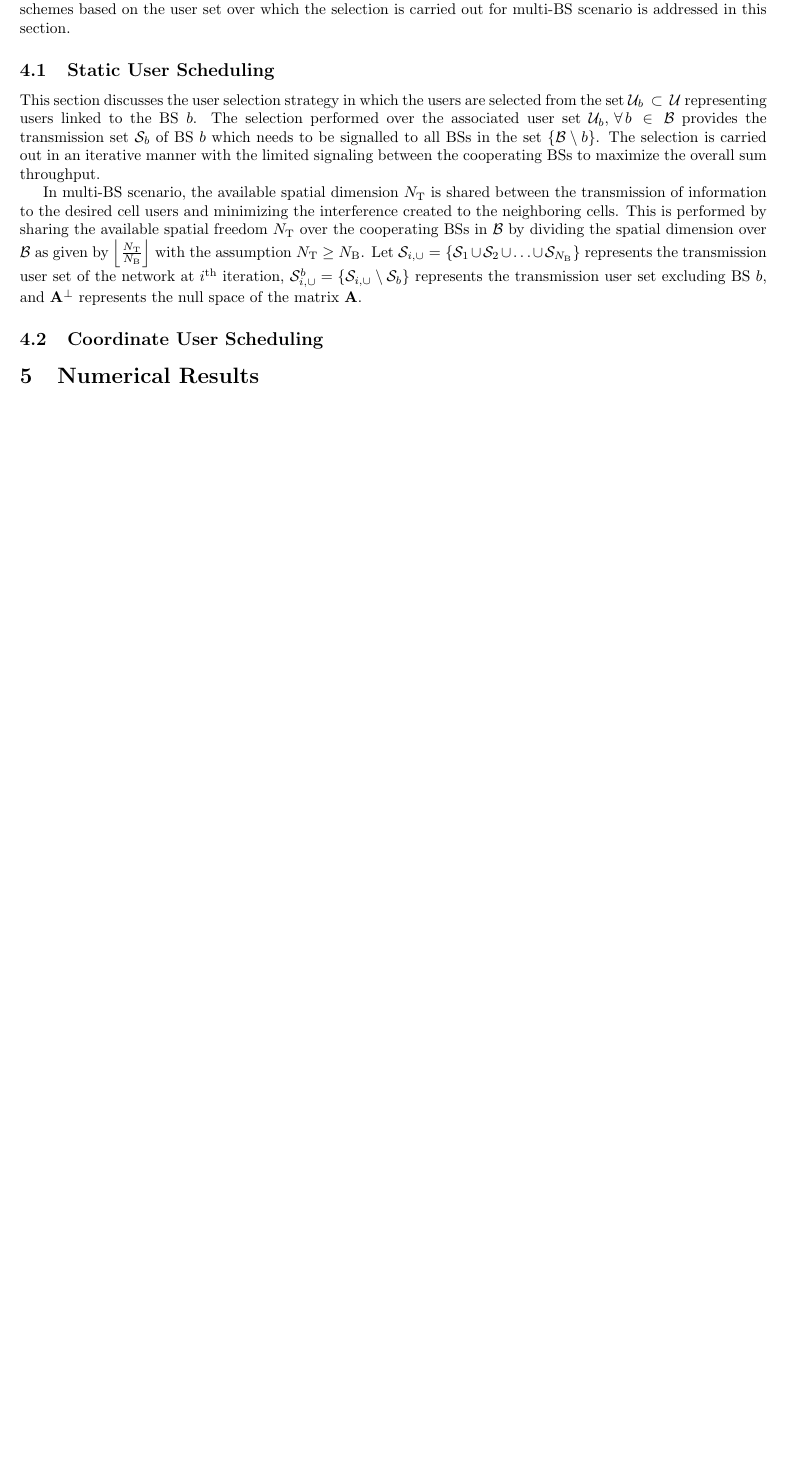
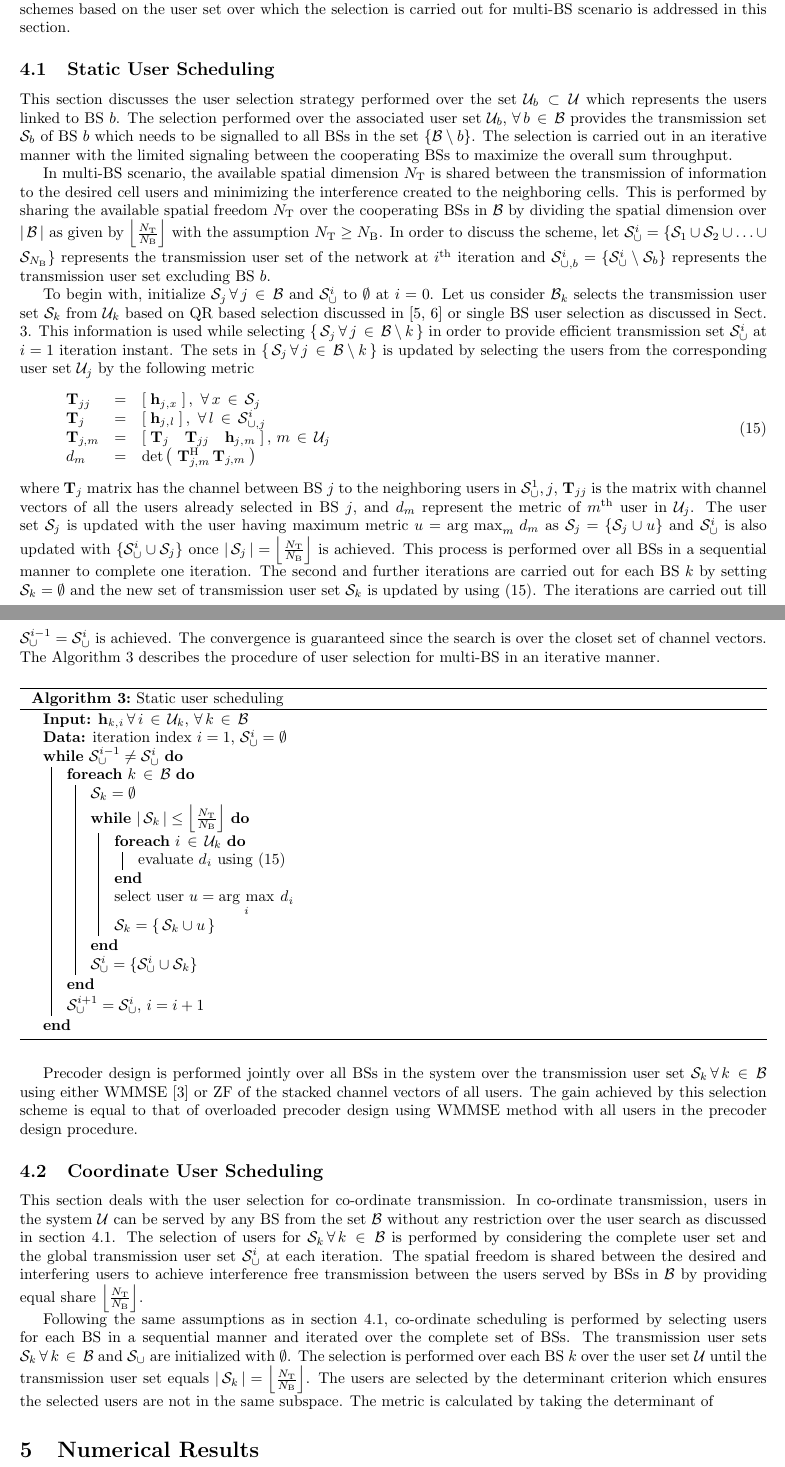
Before and after one commit to madgane/furry-octo-dangerzone, a LaTeX document (Reports/comit_report.tex, which reads Reports/coordinate-user-selection.tex, Reports/static_user_scheduling.tex): part of page 4 of 5 before the commit and two parts of pages 4 and 5 of 6 after it, the two joined at a grey line, cut so that both start at the same text, the shorter picture padded with empty space. Compiled offline with LaTeX, dvips and Ghostscript.

Commit message:
coordinate-user scheduling addition

```diff
--- /dev/null
+++ b/Reports/coordinate-user-selection.tex
@@ -0,0 +1,46 @@
+
+This section deals with the user selection for co-ordinate transmission. In co-ordinate transmission, users in the system \me{\mc{U}} can be served by any BS from the set \me{\mc{B}} without any restriction over the user search as discussed in section \ref{sus}. The selection of users for \me{\mc{S}_k \fall k \inm \mc{B}} is performed by considering the complete user set and the global transmission user set \me{\mc{S}^i_\cup} at each iteration. The spatial freedom is shared between the desired and interfering users to achieve interference free transmission between the users served by BSs in \me{\mc{B}} by providing equal share \me{\left \lfloor \frac{N_\mrm{T}}{N_\mrm{B}} \right \rfloor}.
+
+Following the same assumptions as in section \ref{sus}, co-ordinate scheduling is performed by selecting users for each BS in a sequential manner and iterated over the complete set of BSs. The transmission user sets \me{\mc{S}_k \fall k \inm \mc{B}} and \me{\mc{S}_\cup} are initialized with \me{\emptyset}. The selection is performed over each BS \me{k} over the user set \me{\mc{U}} until the transmission user set equals \me{\card{\mc{S}_k} = \left \lfloor \frac{N_\mrm{T}}{N_\mrm{B}} \right \rfloor}. The users are selected by the determinant criterion which ensures the selected users are not in the same subspace. The metric is calculated by taking the determinant of
+
+
+
+
+%This section discusses the user selection strategy performed over the set \me{\mc{U}_b \sset \mc{U}} which represents the users linked to BS \me{b}. The selection performed over the associated user set \me{\mc{U}_b, \fall b \inm \mc{B}} provides the transmission set \me{\mc{S}_b} of BS \me{b} which needs to be signalled to all BSs in the set \me{\{ \mc{B} \bs b \}}. The selection is carried out in an iterative manner with the limited signaling between the cooperating BSs to maximize the overall sum throughput.
+%
+%In multi-BS scenario, the available spatial dimension \me{N_\mrm{T}} is shared between the transmission of information to the desired cell users and minimizing the interference created to the neighboring cells. This is performed by sharing the available spatial freedom \me{N_\mrm{T}} over the cooperating BSs in \me{\mc{B}} by dividing the spatial dimension over \me{\card{\mc{B}}} as given by \me{\left \lfloor \frac{N_\mrm{T}}{N_\mrm{B}} \right \rfloor} with the assumption \me{N_\mrm{T} \geq N_\mrm{B}}. In order to discuss the scheme, let \me{\mc{S}^{i}_{\cup} = \{ \mc{S}_1 \cup \mc{S}_2 \cup \dotso \cup \mc{S}_{N_\mrm{B}} \}} represents the transmission user set of the network at \me{i^\mrm{th}} iteration, \me{\mc{S}^i_{\cup,b} = \{ \mc{S}^i_{\cup} \bs \mc{S}_b \} } represents the transmission user set excluding BS \me{b}, and \me{\mbf{A}^{\perp}} represents the null space of the matrix \me{\mbf{A}}.
+%
+%To begin with, initialize \me{\mc{S}_j \fall j \inm \mc{B}} and \me{\mc{S}^i_{\cup}} to \me{\emptyset} at \me{i = 0}. Let us consider \me{\mc{B}_k} selects the transmission user set \me{\mc{S}_k} from \me{\mc{U}_k} based on QR based selection discussed in \cite{zhang2007user,sun2009eigenmode} or single BS user selection as discussed in Sect. \ref{sbus}. This information is used while selecting \me{\{\, \mc{S}_j \fall j \inm \mc{B} \bs k \, \}} in order to provide efficient transmission set \me{\mc{S}^i_{\cup}} at \me{i = 1} iteration instant. The sets in \me{\{\, \mc{S}_j \fall j \inm \mc{B} \bs k \, \}} is updated by selecting the users from the corresponding user set \me{\mc{U}_j} by the following metric
+%\begin{eqnarray}
+%\begin{array}{lll}
+%\mbf{T}_{jj} &=& \left [ \; \mvecxyz{h}{j}{x} \; \right ], \, \fall x \inm \mc{S}_{j} \\
+%\mbf{T}_j &=& \left [ \; \mvecxyz{h}{j}{l} \; \right ], \, \fall l \inm \mc{S}^i_{\cup,j} \\
+%\mbf{T}_{j,m} &=& \left [ \; \mbf{T}_j \quad \mbf{T}_{jj} \quad \mvecxyz{h}{j}{m} \; \right ], \, m \inm \mc{U}_j \\
+%d_m &=& \det{ \left ( \; \mbf{T}^\mrm{H}_{j,m} \, \mbf{T}_{j,m} \; \right ) }
+%\end{array}
+%\label{sus-iter0}
+%\end{eqnarray}
+%where \me{\mbf{T}_j} matrix has the channel between BS \me{j} to the neighboring users in \me{\mc{S}^1_{
+%\cup},j}, \me{\mbf{T}_{jj}} is the matrix with channel vectors of all the users already selected in BS \me{j}, and \me{d_m} represent the metric of \me{m^{\mrm{th}}} user in \me{\mc{U}_j}. The user set \me{\mc{S}_j} is updated with the user having maximum metric \me{u = \argmax_m \, d_m} as \me{\mc{S}_j = \{ \mc{S}_j \cup u\}} and \me{\mc{S}^i_{\cup}} is also updated with \me{\{\mc{S}^i_{\cup} \cup \mc{S}_j \}} once \me{\card{\mc{S}_j} = \left \lfloor \frac{N_\mrm{T}}{N_\mrm{B}} \right \rfloor} is achieved. This process is performed over all BSs in a sequential manner to complete one iteration. The second and further iterations are carried out for each BS \me{k} by setting \me{\mc{S}_k = \emptyset} and the new set of transmission user set \me{\mc{S}_k} is updated by using \eqref{sus-iter0}. The iterations are carried out till \me{\mc{S}^{i - 1}_{\cup} = \mc{S}^i_{\cup}} is achieved. The convergence is guaranteed since the search is over the closet set of channel vectors. The Algorithm \ref{sus-a1} describes the procedure of user selection for multi-BS in an iterative manner.
+%\begin{algorithm}
+% \SetAlgoLined
+% \DontPrintSemicolon
+% \KwIn{\me{\mvecxyz{h}{k}{i} \fall i \inm \mc{U}_k, \fall k \inm \mc{B}}}
+% \KwData{iteration index \me{i = 1}, \me{\mc{S}^i_\cup = \emptyset}}
+% \While{\me{\mc{S}^{i-1}_\cup \neq \mc{S}^i_\cup}}{
+% \ForEach{\me{k \inm \mc{B}}}{
+% \me{\mc{S}_k = \emptyset} \;
+% \While{\me{\card{\mc{S}_k} \leq \left \lfloor \frac{N_\mrm{T}}{N_\mrm{B}} \right \rfloor }} {
+% \ForEach{\me{ i \inm \mc{U}_k}}{
+% evaluate \me{\msclxy{d}{i}} using \eqref{sus-iter0} \;
+% }
+% select user \me{\displaystyle u = \argmax_i \: \msclxy{d}{i}} \;
+% \me{\mc{S}_k = \{ \, \mc{S}_k \cup u \, \}} \;
+% }
+% \me{\mc{S}^i_\cup = \{ \mc{S}^i_\cup \cup \mc{S}_k \} } \;
+% }
+% \me{\mc{S}^{i + 1}_\cup = \mc{S}^{i}_\cup}, \me{i = i + 1} \;
+% }
+% \caption{Static user scheduling}
+% \label{sus-a1}
+%\end{algorithm}
--- a/Reports/static_user_scheduling.tex
+++ b/Reports/static_user_scheduling.tex
@@ -1,4 +1,42 @@
 
-This section discusses the user selection strategy in which the users are selected from the set \me{\mc{U}_b \sset \mc{U}} representing users linked to the BS \me{b}. The selection performed over the associated user set \me{\mc{U}_b, \fall b \inm \mc{B}} provides the transmission set \me{\mc{S}_b} of BS \me{b} which needs to be signalled to all BSs in the set \me{\{ \mc{B} \bs b \}}. The selection is carried out in an iterative manner with the limited signaling between the cooperating BSs to maximize the overall sum throughput.
+This section discusses the user selection strategy performed over the set \me{\mc{U}_b \sset \mc{U}} which represents the users linked to BS \me{b}. The selection performed over the associated user set \me{\mc{U}_b, \fall b \inm \mc{B}} provides the transmission set \me{\mc{S}_b} of BS \me{b} which needs to be signalled to all BSs in the set \me{\{ \mc{B} \bs b \}}. The selection is carried out in an iterative manner with the limited signaling between the cooperating BSs to maximize the overall sum throughput.
 
-In multi-BS scenario, the available spatial dimension \me{N_\mrm{T}} is shared between the transmission of information to the desired cell users and minimizing the interference created to the neighboring cells. This is performed by sharing the available spatial freedom \me{N_\mrm{T}} over the cooperating BSs in \me{\mc{B}} by dividing the spatial dimension over \me{\mc{B}} as given by \me{\left \lfloor \frac{N_\mrm{T}}{N_\mrm{B}} \right \rfloor} with the assumption \me{N_\mrm{T} \geq N_\mrm{B}}. Let \me{\mc{S}_{i,\cup} = \{ \mc{S}_1 \cup \mc{S}_2 \cup \dotso \cup \mc{S}_{N_\mrm{B}} \}} represents the transmission user set of the network at \me{i^\mrm{th}} iteration, \me{\mc{S}^b_{i,\cup} = \{ \mc{S}_{i,\cup} \bs \mc{S}_b \} } represents the transmission user set excluding BS \me{b}, and \me{\mbf{A}^{\perp}} represents the null space of the matrix \me{\mbf{A}}.
+In multi-BS scenario, the available spatial dimension \me{N_\mrm{T}} is shared between the transmission of information to the desired cell users and minimizing the interference created to the neighboring cells. This is performed by sharing the available spatial freedom \me{N_\mrm{T}} over the cooperating BSs in \me{\mc{B}} by dividing the spatial dimension over \me{\card{\mc{B}}} as given by \me{\left \lfloor \frac{N_\mrm{T}}{N_\mrm{B}} \right \rfloor} with the assumption \me{N_\mrm{T} \geq N_\mrm{B}}. In order to discuss the scheme, let \me{\mc{S}^{i}_{\cup} = \{ \mc{S}_1 \cup \mc{S}_2 \cup \dotso \cup \mc{S}_{N_\mrm{B}} \}} represents the transmission user set of the network at \me{i^\mrm{th}} iteration and
+\me{\mc{S}^i_{\cup,b} = \{ \mc{S}^i_{\cup} \bs \mc{S}_b \} } represents the transmission user set excluding BS \me{b}.
+
+To begin with, initialize \me{\mc{S}_j \fall j \inm \mc{B}} and \me{\mc{S}^i_{\cup}} to \me{\emptyset} at \me{i = 0}. Let us consider \me{\mc{B}_k} selects the transmission user set \me{\mc{S}_k} from \me{\mc{U}_k} based on QR based selection discussed in \cite{zhang2007user,sun2009eigenmode} or single BS user selection as discussed in Sect. \ref{sbus}. This information is used while selecting \me{\{\, \mc{S}_j \fall j \inm \mc{B} \bs k \, \}} in order to provide efficient transmission set \me{\mc{S}^i_{\cup}} at \me{i = 1} iteration instant. The sets in \me{\{\, \mc{S}_j \fall j \inm \mc{B} \bs k \, \}} is updated by selecting the users from the corresponding user set \me{\mc{U}_j} by the following metric
+\begin{eqnarray}
+\begin{array}{lll}
+\mbf{T}_{jj} &=& \left [ \; \mvecxyz{h}{j}{x} \; \right ], \, \fall x \inm \mc{S}_{j} \\
+\mbf{T}_j &=& \left [ \; \mvecxyz{h}{j}{l} \; \right ], \, \fall l \inm \mc{S}^i_{\cup,j} \\
+\mbf{T}_{j,m} &=& \left [ \; \mbf{T}_j \quad \mbf{T}_{jj} \quad \mvecxyz{h}{j}{m} \; \right ], \, m \inm \mc{U}_j \\
+d_m &=& \det{ \left ( \; \mbf{T}^\mrm{H}_{j,m} \, \mbf{T}_{j,m} \; \right ) }
+\end{array}
+\label{sus-iter0}
+\end{eqnarray}
+where \me{\mbf{T}_j} matrix has the channel between BS \me{j} to the neighboring users in \me{\mc{S}^1_{
+\cup},j}, \me{\mbf{T}_{jj}} is the matrix with channel vectors of all the users already selected in BS \me{j}, and \me{d_m} represent the metric of \me{m^{\mrm{th}}} user in \me{\mc{U}_j}. The user set \me{\mc{S}_j} is updated with the user having maximum metric \me{u = \argmax_m \, d_m} as \me{\mc{S}_j = \{ \mc{S}_j \cup u\}} and \me{\mc{S}^i_{\cup}} is also updated with \me{\{\mc{S}^i_{\cup} \cup \mc{S}_j \}} once \me{\card{\mc{S}_j} = \left \lfloor \frac{N_\mrm{T}}{N_\mrm{B}} \right \rfloor} is achieved. This process is performed over all BSs in a sequential manner to complete one iteration. The second and further iterations are carried out for each BS \me{k} by setting \me{\mc{S}_k = \emptyset} and the new set of transmission user set \me{\mc{S}_k} is updated by using \eqref{sus-iter0}. The iterations are carried out till \me{\mc{S}^{i - 1}_{\cup} = \mc{S}^i_{\cup}} is achieved. The convergence is guaranteed since the search is over the closet set of channel vectors. The Algorithm \ref{sus-a1} describes the procedure of user selection for multi-BS in an iterative manner.
+\begin{algorithm}
+ \SetAlgoLined
+ \DontPrintSemicolon
+ \KwIn{\me{\mvecxyz{h}{k}{i} \fall i \inm \mc{U}_k, \fall k \inm \mc{B}}}
+ \KwData{iteration index \me{i = 1}, \me{\mc{S}^i_\cup = \emptyset}}
+ \While{\me{\mc{S}^{i-1}_\cup \neq \mc{S}^i_\cup}}{
+ \ForEach{\me{k \inm \mc{B}}}{
+ \me{\mc{S}_k = \emptyset} \;
+ \While{\me{\card{\mc{S}_k} \leq \left \lfloor \frac{N_\mrm{T}}{N_\mrm{B}} \right \rfloor }} {
+ \ForEach{\me{ i \inm \mc{U}_k}}{
+ evaluate \me{\msclxy{d}{i}} using \eqref{sus-iter0} \;
+ }
+ select user \me{\displaystyle u = \argmax_i \: \msclxy{d}{i}} \;
+ \me{\mc{S}_k = \{ \, \mc{S}_k \cup u \, \}} \;
+ }
+ \me{\mc{S}^i_\cup = \{ \mc{S}^i_\cup \cup \mc{S}_k \} } \;
+ }
+ \me{\mc{S}^{i + 1}_\cup = \mc{S}^{i}_\cup}, \me{i = i + 1} \;
+ }
+ \caption{Static user scheduling}
+ \label{sus-a1}
+\end{algorithm}
+
+Precoder design is performed jointly over all BSs in the system over the transmission user set \me{\mc{S}_k \fall k \inm \mc{B}} using either WMMSE \cite{wmmse_shi} or ZF of the stacked channel vectors of all users. The gain achieved by this selection scheme is equal to that of overloaded precoder design using WMMSE method with all users in the precoder design procedure.
```
Also changed, not shown: Reports/comit_report.tex (+5 -3 lines).
